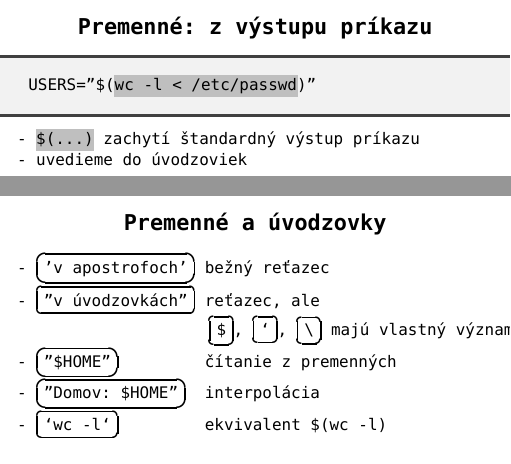
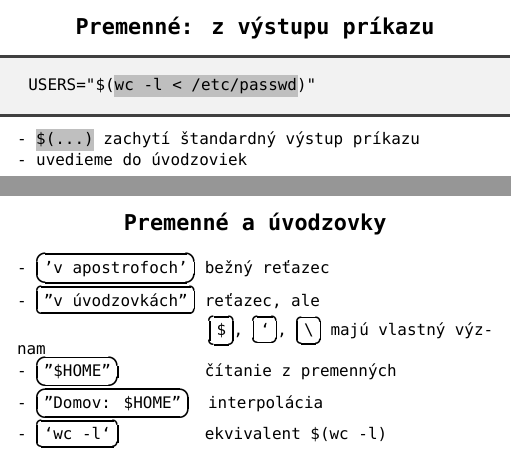
Before and after one commit to novotnyr/shell-handouts, a LaTeX document (latex/shell-business-cards.tex): two parts of pages 21 and 22 of 63, joined at a grey line, cut so that both start at the same text. Compiled offline with XeLaTeX; a missing font is replaced by an installed copy or a similar font.

Commit message:
Vypnute okruhle apostrofy

```diff
--- a/latex/shell-business-cards.tex
+++ b/latex/shell-business-cards.tex
@@ -19,7 +19,9 @@
 
 \setromanfont{CamingoCode}
 \setsansfont{CamingoCode}
-\setmonofont{CamingoCode}
+
+\defaultfontfeatures{} % reset for mono font
+\setmonofont[Ligatures=NoCommon]{CamingoCode}
 
 \newfontfamily\Courier{Courier}%
 \setlength{\unitlength}{1cm}
@@ -356,7 +358,7 @@ MENO='Grace Hopper'
 %-------------------------
 \begin{karticka}{Premenné: z výstupu príkazu}
 \begin{middlecolorbox}
-USERS="\$(\hl{wc -l < /etc/passwd})"
+\texttt{USERS="\$(\hl{wc -l < /etc/passwd})"}
 \end{middlecolorbox}
 \begin{obsah}
 - \hl{\$(...)} zachytí štandardný výstup príkazu
```
